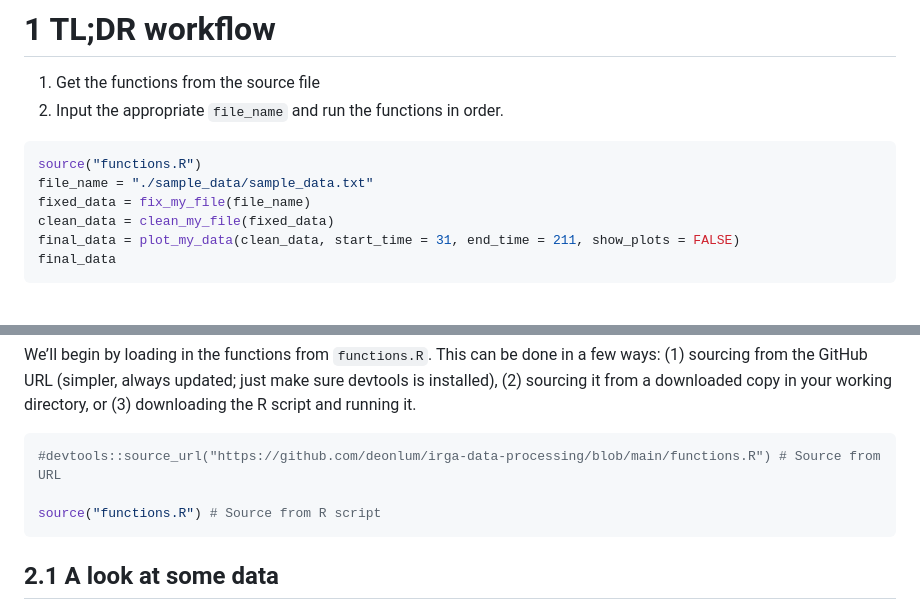
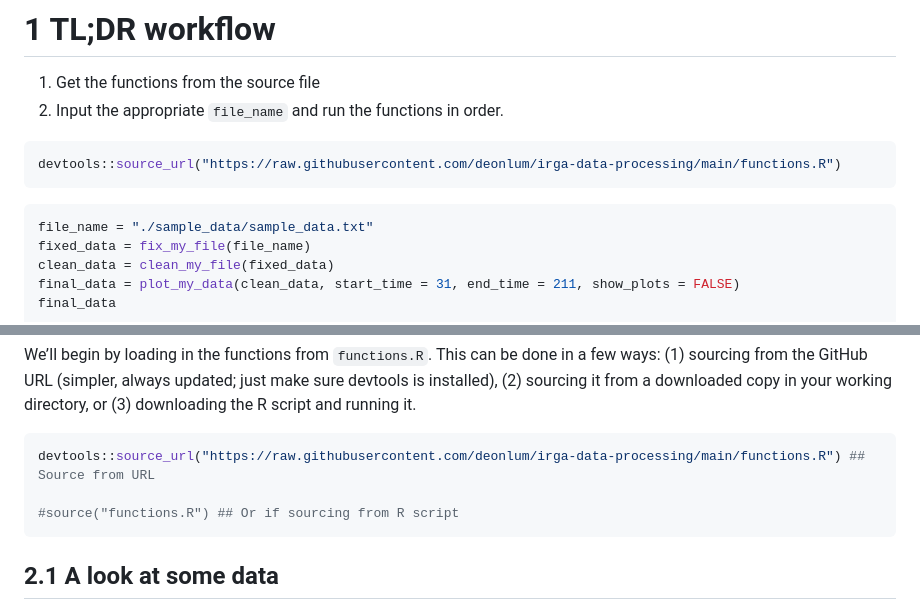
Before and after one commit to deonlum/irga-data-processing, a Markdown page: data-processing.md, 2 parts joined by grey strips. Drawn GitHub-style; blank space fills up the shorter version.

````diff
--- a/data-processing.md
+++ b/data-processing.md
@@ -18,7 +18,10 @@ Processing EGM5 data
 2)  Input the appropriate `file_name` and run the functions in order.
 
 ``` r
-source("functions.R")
+devtools::source_url("https://raw.githubusercontent.com/deonlum/irga-data-processing/main/functions.R")
+```
+
+``` r
 file_name = "./sample_data/sample_data.txt"
 fixed_data = fix_my_file(file_name)
 clean_data = clean_my_file(fixed_data)
@@ -70,9 +73,9 @@ downloaded copy in your working directory, or (3) downloading the R
 script and running it.
 
 ``` r
-#devtools::source_url("https://github.com/deonlum/irga-data-processing/blob/main/functions.R") # Source from URL
+devtools::source_url("https://raw.githubusercontent.com/deonlum/irga-data-processing/main/functions.R") ## Source from URL
 
-source("functions.R") # Source from R script
+#source("functions.R") ## Or if sourcing from R script
 ```
 
 ## 2.1 A look at some data
````
